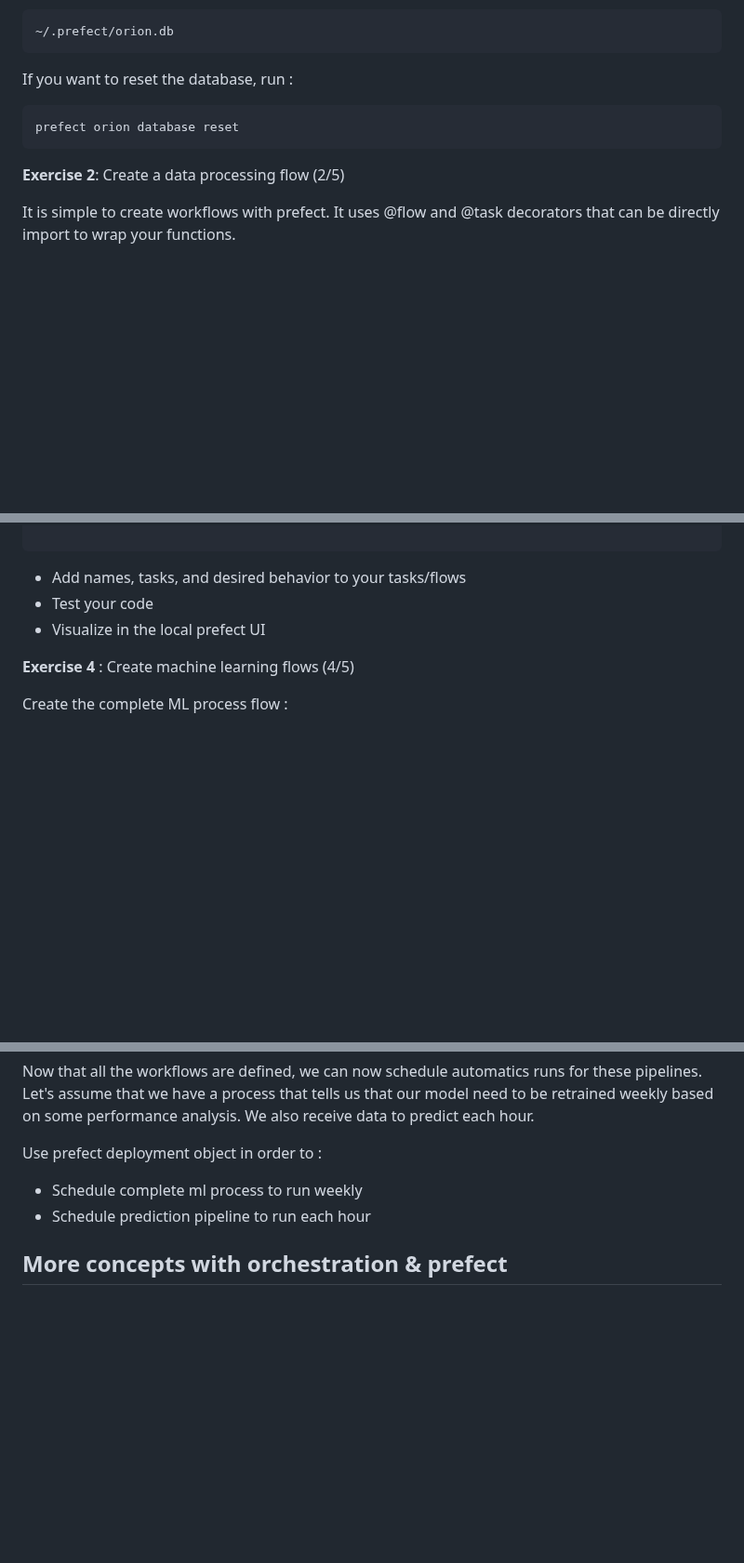
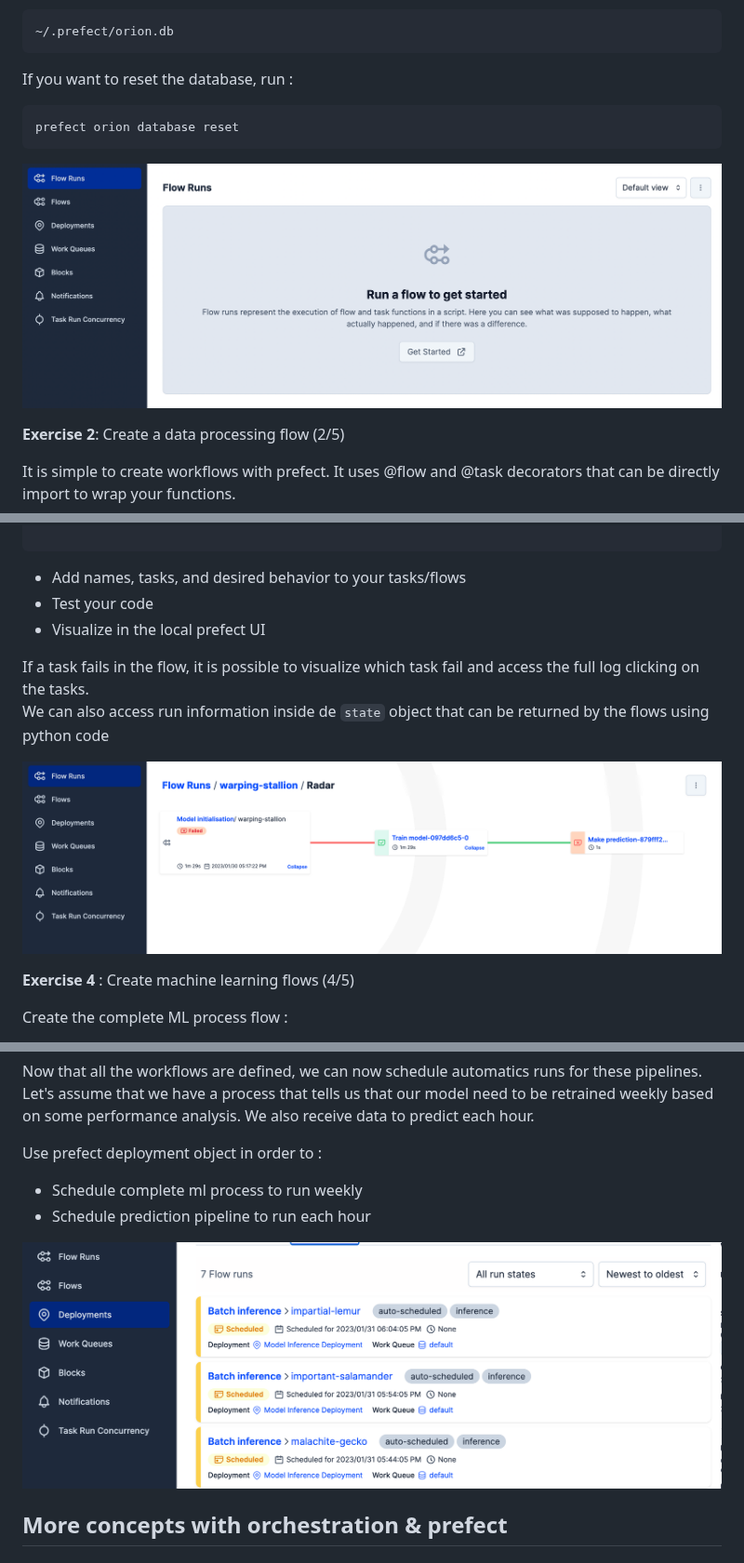
Before and after one commit to artefactory/supinfo_mlops_course, a Markdown page: 02-pipeline-and-orchestration/README.md, 3 parts joined by grey strips. Shown at 93% size. Drawn GitHub-style; pictures changed too: 02-pipeline-and-orchestration/images/deployment.png (added), 02-pipeline-and-orchestration/images/radar_plot_fail.png (added), 02-pipeline-and-orchestration/images/starting_page.png (added); blank space fills up the shorter version.

Commit message:
add UI screenshots inside the readme

````diff
--- a/02-pipeline-and-orchestration/README.md
+++ b/02-pipeline-and-orchestration/README.md
@@ -115,6 +115,8 @@ If you want to reset the database, run :
 prefect orion database reset
 ```
 
+![](images/starting_page.png)
+
 **Exercise 2**: Create a data processing flow (2/5)
 
 It is simple to create workflows with prefect. It uses @flow and @task decorators that can be directly import to
@@ -156,6 +158,11 @@ def func():
 - Add names, tasks, and desired behavior to your tasks/flows
 - Test your code
 - Visualize in the local prefect UI
+
+If a task fails in the flow, it is possible to visualize which task fail and access the full log clicking on the tasks. \
+We can also access run information inside de `state` object that can be returned by the flows using python code
+
+ ![](images/radar_plot_fail.png)
 
 
 **Exercise 4** : Create machine learning flows (4/5)
@@ -210,6 +217,8 @@ Use prefect deployment object in order to :
 - Schedule complete ml process to run weekly
 - Schedule prediction pipeline to run each hour
 
+![](images/deployment.png)
+
 ## More concepts with orchestration & prefect
 
 
````
Also changed, not shown: 02-pipeline-and-orchestration/images/error_log.png (added), 02-pipeline-and-orchestration/images/flow_runs.png (added), 02-pipeline-and-orchestration/images/flow_runs_filters.png (added).
